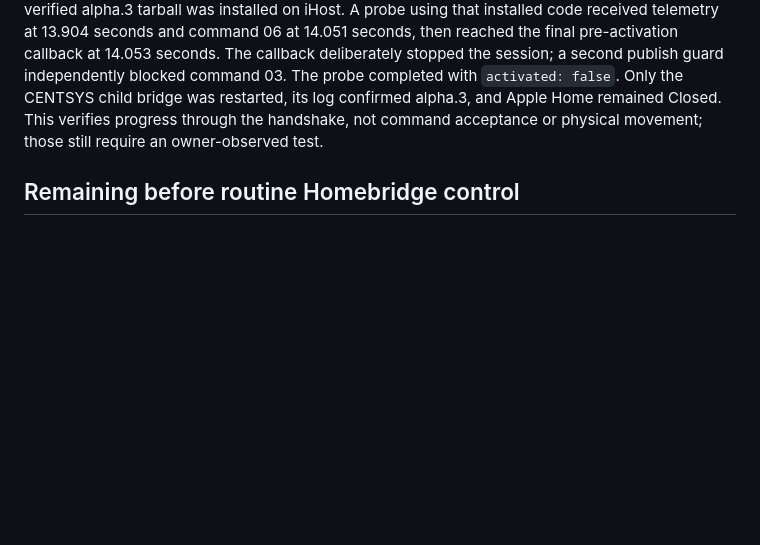
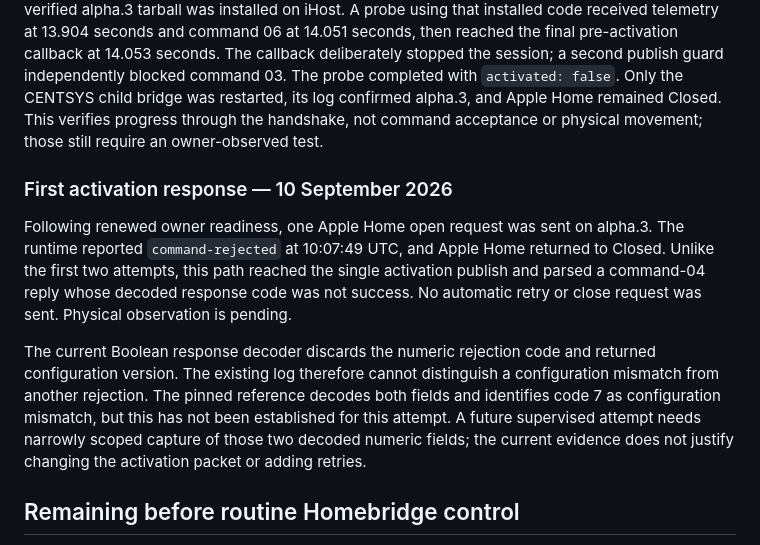
Before and after one commit to deanvanniekerk/homebridge-centsys, a Markdown page: docs/VALIDATION.md, the part around the change. GitHub-like rendering; blank space fills up the shorter version.

Commit message:
docs: record first controller activation response

```diff
--- a/docs/VALIDATION.md
+++ b/docs/VALIDATION.md
@@ -103,6 +103,12 @@ A diagnostic with activation explicitly blocked traced the installed client thro
 
 Alpha.3 recognizes this exact eight-byte command-06 envelope in addition to the existing zero-byte variant. Identity and activation response parsing remain unchanged, as do the fresh-state check, account recheck and single-publish rule. Synthetic tests reproduce the rejected envelope and verify that different flags or lengths cannot advance to activation. All 46 tests passed. A checksum-verified alpha.3 tarball was installed on iHost. A probe using that installed code received telemetry at 13.904 seconds and command 06 at 14.051 seconds, then reached the final pre-activation callback at 14.053 seconds. The callback deliberately stopped the session; a second publish guard independently blocked command 03. The probe completed with `activated: false`. Only the CENTSYS child bridge was restarted, its log confirmed alpha.3, and Apple Home remained Closed. This verifies progress through the handshake, not command acceptance or physical movement; those still require an owner-observed test.
 
+### First activation response — 10 September 2026
+
+Following renewed owner readiness, one Apple Home open request was sent on alpha.3. The runtime reported `command-rejected` at 10:07:49 UTC, and Apple Home returned to Closed. Unlike the first two attempts, this path reached the single activation publish and parsed a command-04 reply whose decoded response code was not success. No automatic retry or close request was sent. Physical observation is pending.
+
+The current Boolean response decoder discards the numeric rejection code and returned configuration version. The existing log therefore cannot distinguish a configuration mismatch from another rejection. The pinned reference decodes both fields and identifies code 7 as configuration mismatch, but this has not been established for this attempt. A future supervised attempt needs narrowly scoped capture of those two decoded numeric fields; the current evidence does not justify changing the activation packet or adding retries.
+
 ## Remaining before routine Homebridge control
 
 Observe moving and endpoint status updates in Apple Home. Perform an owner-observed activation test, including command acknowledgement, then test offline/stale behavior and target reconciliation. Investigate empty account discovery separately; the working manual identity path avoids blocking setup. No npm release has been published.
```
